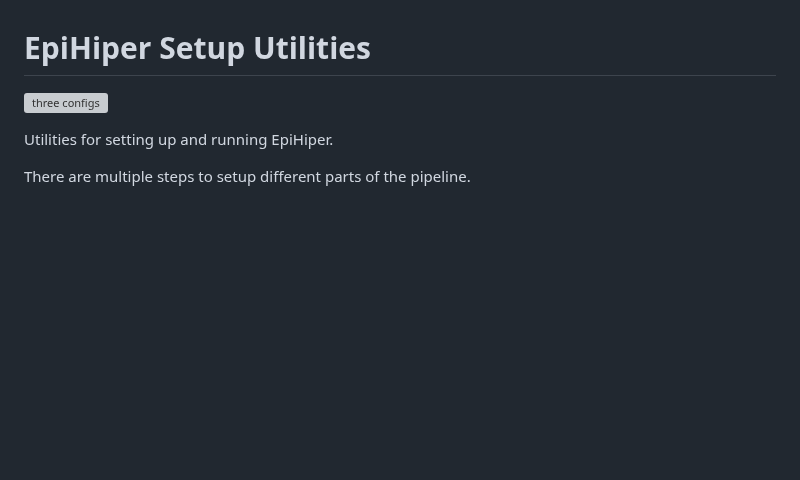
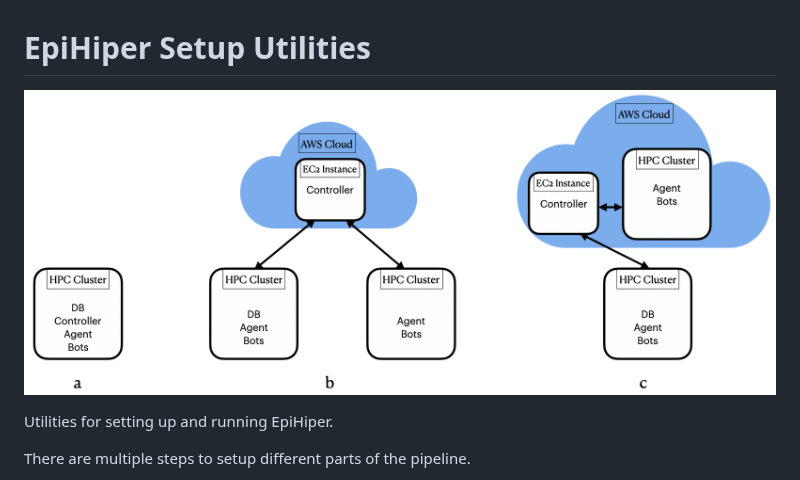
Before and after one commit to vanavreddy/Parallel_Compute_Engine, a Markdown page: README.md, the part around the change. Drawn GitHub-style; blank space fills up the shorter version; grey boxes are pictures that could not be loaded.

```diff
--- a/README.md
+++ b/README.md
@@ -1,6 +1,6 @@
 # EpiHiper Setup Utilities
 
-![three configs]([https://github.com/vanavreddy/Parallel_Compute_Engine/blob/master/three_configs.png])
+![three configs](https://github.com/vanavreddy/Parallel_Compute_Engine/blob/master/three_configs.png?raw=true)
 
 Utilities for setting up and running EpiHiper.
 
```
